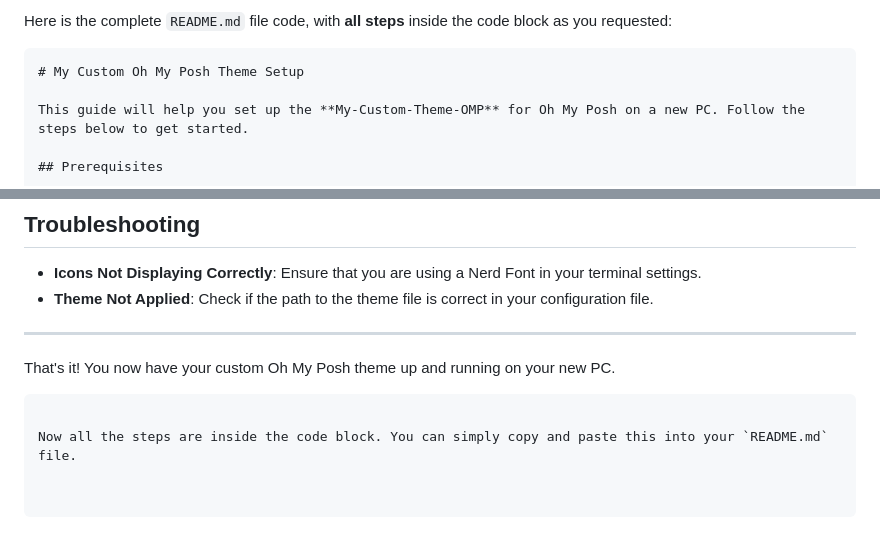
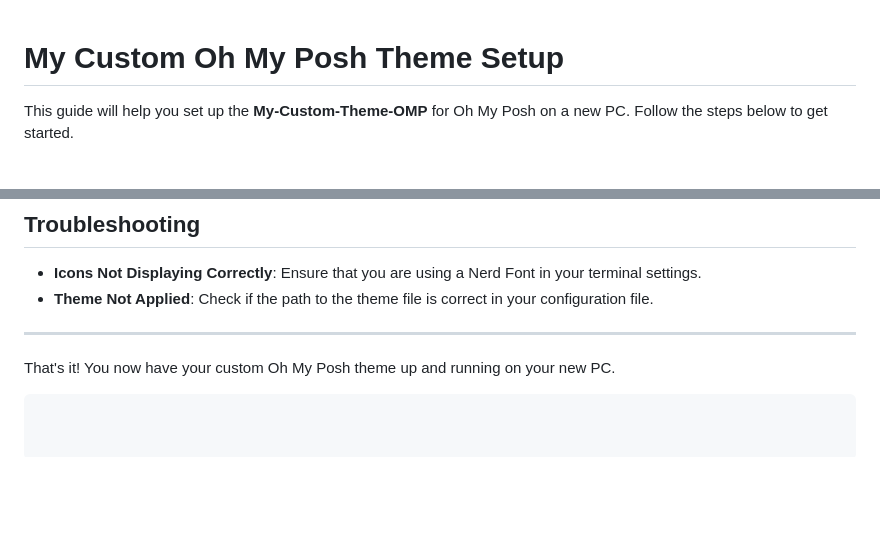
Before and after one commit to hmsmiraz/My-Custom-Theme-OMP, a Markdown page: README.md, 2 parts joined by grey strips. Rendered like a GitHub page; blank space fills up the shorter version.

````diff
--- a/README.md
+++ b/README.md
@@ -1,6 +1,3 @@
-Here is the complete `README.md` file code, with **all steps** inside the code block as you requested:
-
-```markdown
 # My Custom Oh My Posh Theme Setup
 
 This guide will help you set up the **My-Custom-Theme-OMP** for Oh My Posh on a new PC. Follow the steps below to get started.
@@ -133,5 +130,3 @@ You can further customize your theme by editing the `my-custom-theme.json` file.
 
 That's it! You now have your custom Oh My Posh theme up and running on your new PC.
 ```
-
-Now all the steps are inside the code block. You can simply copy and paste this into your `README.md` file.
````
